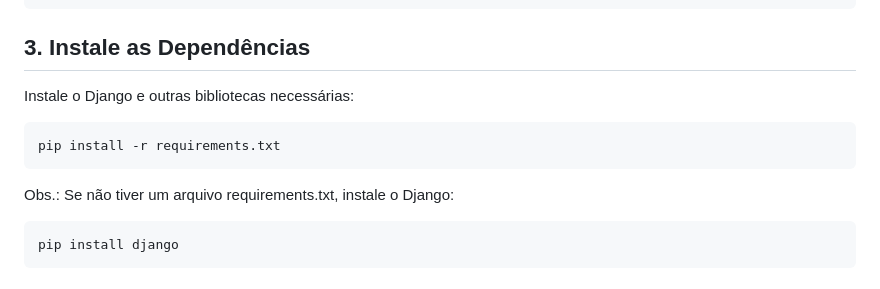
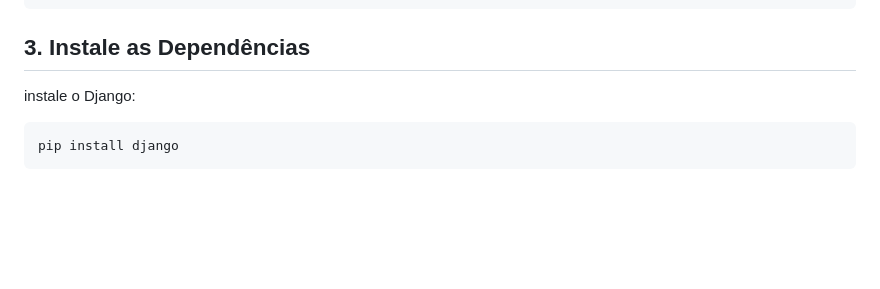
Before and after one commit to alefhbr123/desafio-login, a Markdown page: README.md, the part around the change. Rendered like a GitHub page; blank space fills up the shorter version.

````diff
--- a/README.md
+++ b/README.md
@@ -38,11 +38,7 @@ venv\Scripts\activate
   source venv/bin/activate
 ```
 ## 3. Instale as Dependências
-Instale o Django e outras bibliotecas necessárias:
-```bash
-pip install -r requirements.txt
-```
-Obs.: Se não tiver um arquivo requirements.txt, instale o Django:
+instale o Django:
 ```bash
 pip install django
 ```
````
